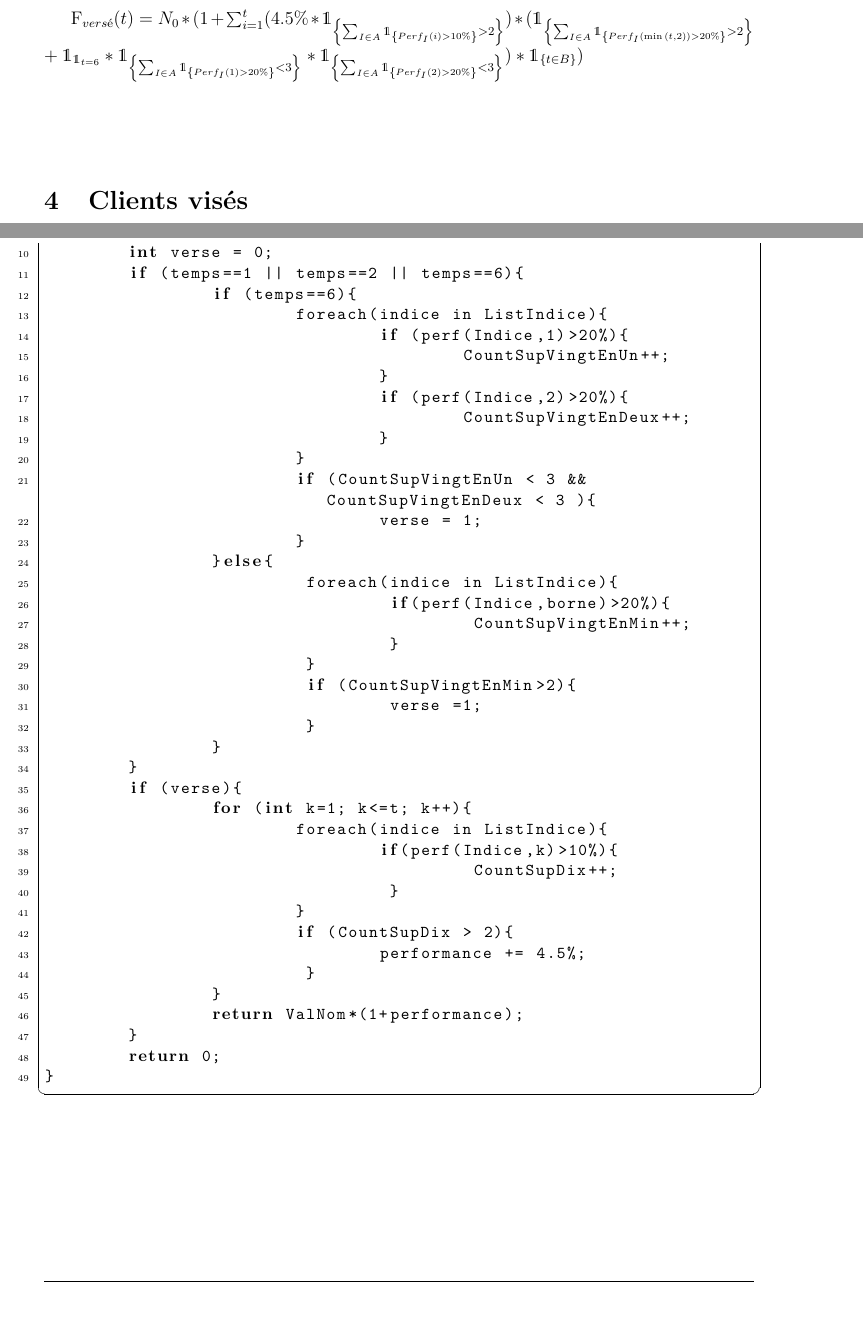
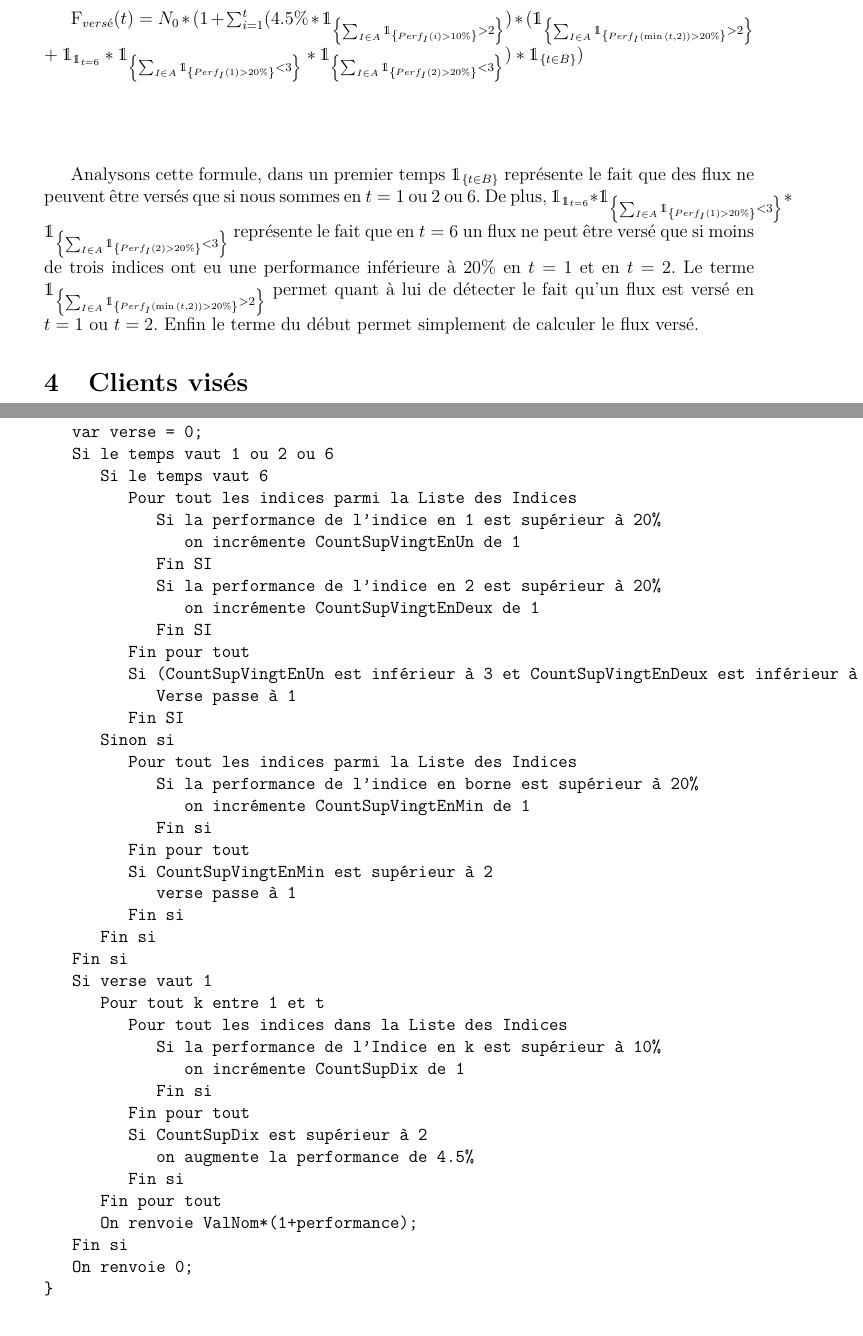
Before and after one commit to GuillaumeFuchs/Ensimag, a LaTeX document (PEPS/Latex/Peps.tex): two parts of pages 11 and 19 of 19, joined at a grey line, cut so that both start at the same text, the shorter picture padded with empty space. The pictures show the PDF file PEPS/Latex/Peps.pdf that the author committed with the source.

Commit message:
changement

```diff
--- a/PEPS/Latex/Peps.tex
+++ b/PEPS/Latex/Peps.tex
@@ -467,6 +467,8 @@ On obtient alors pour $t \in \left\lbrace 1,2,3,4,5,6 \right\rbrace$ :
 
 \end{multline*}
 
+Analysons cette formule, dans un premier temps $\mathds{1}_{\{t \in B\}}$ représente le fait que des flux ne peuvent être versés que si nous sommes en $t=1$ ou 2 ou 6. De plus, $\mathds{1}_{\mathds{1}_{t=6}}*\mathds{1}_{\left\lbrace \sum_{I \in A} \mathds{1}_{\left\lbrace Perf_{I}(1)>20\% \right\rbrace}<3 \right\rbrace}*\mathds{1}_{\left\lbrace \sum_{I \in A} \mathds{1}_{\left\lbrace Perf_{I}(2)>20\% \right\rbrace}<3 \right\rbrace}$ représente le fait que en $t=6$ un flux ne peut être versé que si moins de trois indices ont eu une performance inférieure à 20\% en $t=1$ et en $t=2$. Le terme $\mathds{1}_{\left\lbrace \sum_{I \in A} \mathds{1}_{\left\lbrace Perf_{I}(\min{(t,2)})>20\% \right\rbrace}>2 \right\rbrace}$ permet quant à lui de détecter le fait qu'un flux est versé en $t=1$ ou $t=2$. Enfin le terme du début permet simplement de calculer le flux versé.
+
 \section{Clients visés}
 
 Afin de mieux comprendre les risques et le produit, nous devons réfléchir aux types d'investisseurs concernés par un tel produit.\\
@@ -637,53 +639,5 @@ Voici une première schématisation de l'architecture de notre produit.
 
 \subsection{Pseudo code pour la valeur du flux versé en t}
 
+\begin{verbatim}
 
-\begin{lstlisting}
-
-public double flux(double ValNom, int temps){
-	double flux = 0;
-	double performance =0 ;
-	int CountSupDix = 0;
-	int CountSupVingtEnUn=0;
-	int CountSupVingtEnDeux=0;
-	int CountSupVingtEnMin=0;
-	int borne = min(t,2);
-	int verse = 0;
-	if (temps==1 || temps==2 || temps==6){
-		if (temps==6){
-	 		foreach(indice in ListIndice){
-				if (perf(Indice,1)>20%){
-					CountSupVingtEnUn++;
-				}
-				if (perf(Indice,2)>20%){
-					CountSupVingtEnDeux++;
-				}
-			}
-			if (CountSupVingtEnUn < 3 && CountSupVingtEnDeux < 3 ){
-				verse = 1;
-			}
-		}else{
-			 foreach(indice in ListIndice){
-				 if(perf(Indice,borne)>20%){
-					 CountSupVingtEnMin++;
-				 }
-			 }
-			 if (CountSupVingtEnMin>2){
-				 verse =1;
-			 }
-		}
-	}
-	if (verse){
-		for (int k=1; k<=t; k++){
-			foreach(indice in ListIndice){
-				if(perf(Indice,k)>10%){
-					 CountSupDix++;
-				 }
-			}
-			if (CountSupDix > 2){
-				performance += 4.5%;
-			 }
-		}
-		return ValNom*(1+performance);
-	}
-	return 0;
@@ -690,5 +649,46 @@ public double flux(double ValNom, int temps){
+   var CountSupVingtEnDeux=0;
+   var CountSupVingtEnMin=0;
+   var borne = minimum(t,2);
+   var verse = 0;
+   Si le temps vaut 1 ou 2 ou 6
+      Si le temps vaut 6
+         Pour tout les indices parmi la Liste des Indices
+            Si la performance de l'indice en 1 est supérieur à 20%
+               on incrémente CountSupVingtEnUn de 1
+            Fin SI
+            Si la performance de l'indice en 2 est supérieur à 20%
+               on incrémente CountSupVingtEnDeux de 1
+            Fin SI
+         Fin pour tout
+         Si (CountSupVingtEnUn est inférieur à 3 et CountSupVingtEnDeux est inférieur à 3 )
+            Verse passe à 1
+         Fin SI
+      Sinon si
+         Pour tout les indices parmi la Liste des Indices
+            Si la performance de l'indice en borne est supérieur à 20%
+               on incrémente CountSupVingtEnMin de 1
+            Fin si
+         Fin pour tout
+         Si CountSupVingtEnMin est supérieur à 2
+            verse passe à 1
+         Fin si
+      Fin si
+   Fin si
+   Si verse vaut 1
+      Pour tout k entre 1 et t
+         Pour tout les indices dans la Liste des Indices
+            Si la performance de l'Indice en k est supérieur à 10%
+               on incrémente CountSupDix de 1
+            Fin si
+         Fin pour tout
+         Si CountSupDix est supérieur à 2
+            on augmente la performance de 4.5%
+         Fin si
+      Fin pour tout
+      On renvoie ValNom*(1+performance);
+   Fin si
+   On renvoie 0;
 }
-\end{lstlisting}
-
+\end{verbatim}
 
 \end{document}
```
Also changed, not shown: PEPS/Latex/Peps.pdf, PEPS/Latex/Peps.tex (5 more changed lines), 1 other file.
